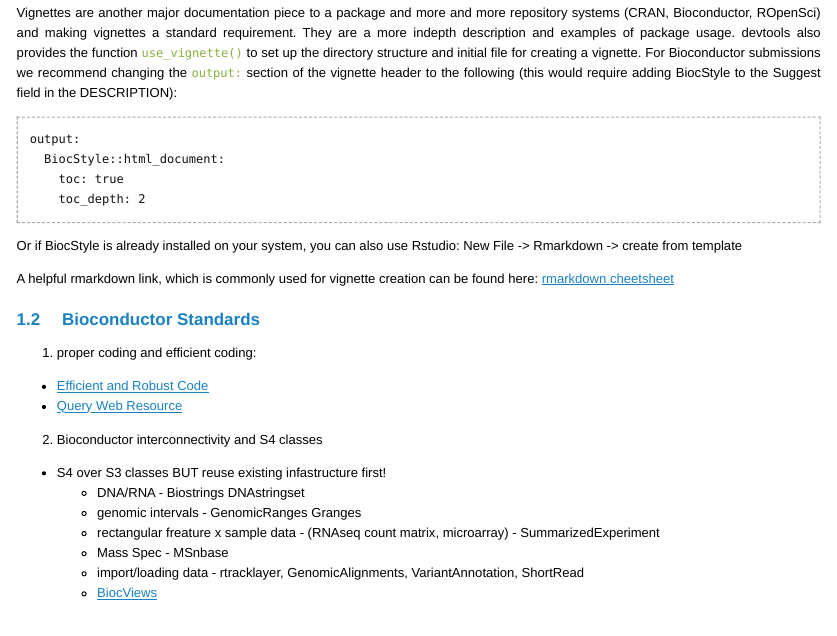
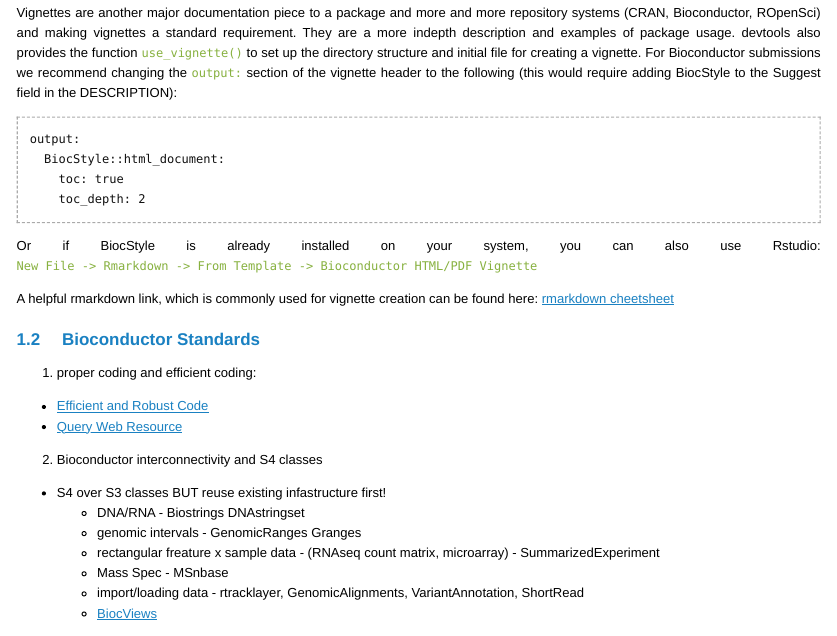
Before and after one commit to lshep/MakeAPackage, an R Markdown document (vignettes/MakeAPackage.Rmd): the page in a window 1100 px wide, from 1990 px down. The pictures show the output file vignettes/MakeAPackage.html that the author committed with the source, opened offline.

Commit message:
Update Vignette section to include quick template

````diff
--- a/vignettes/MakeAPackage.Rmd
+++ b/vignettes/MakeAPackage.Rmd
@@ -148,7 +148,7 @@
 ```
 
 Or if BiocStyle is already installed on your system, you can also use Rstudio:
-New File -> Rmarkdown -> create from template
+`New File -> Rmarkdown -> From Template -> Bioconductor HTML/PDF Vignette`
 
 
 A helpful rmarkdown link, which is commonly used for vignette creation can be found
````
Also changed, not shown: vignettes/MakeAPackage.html.
